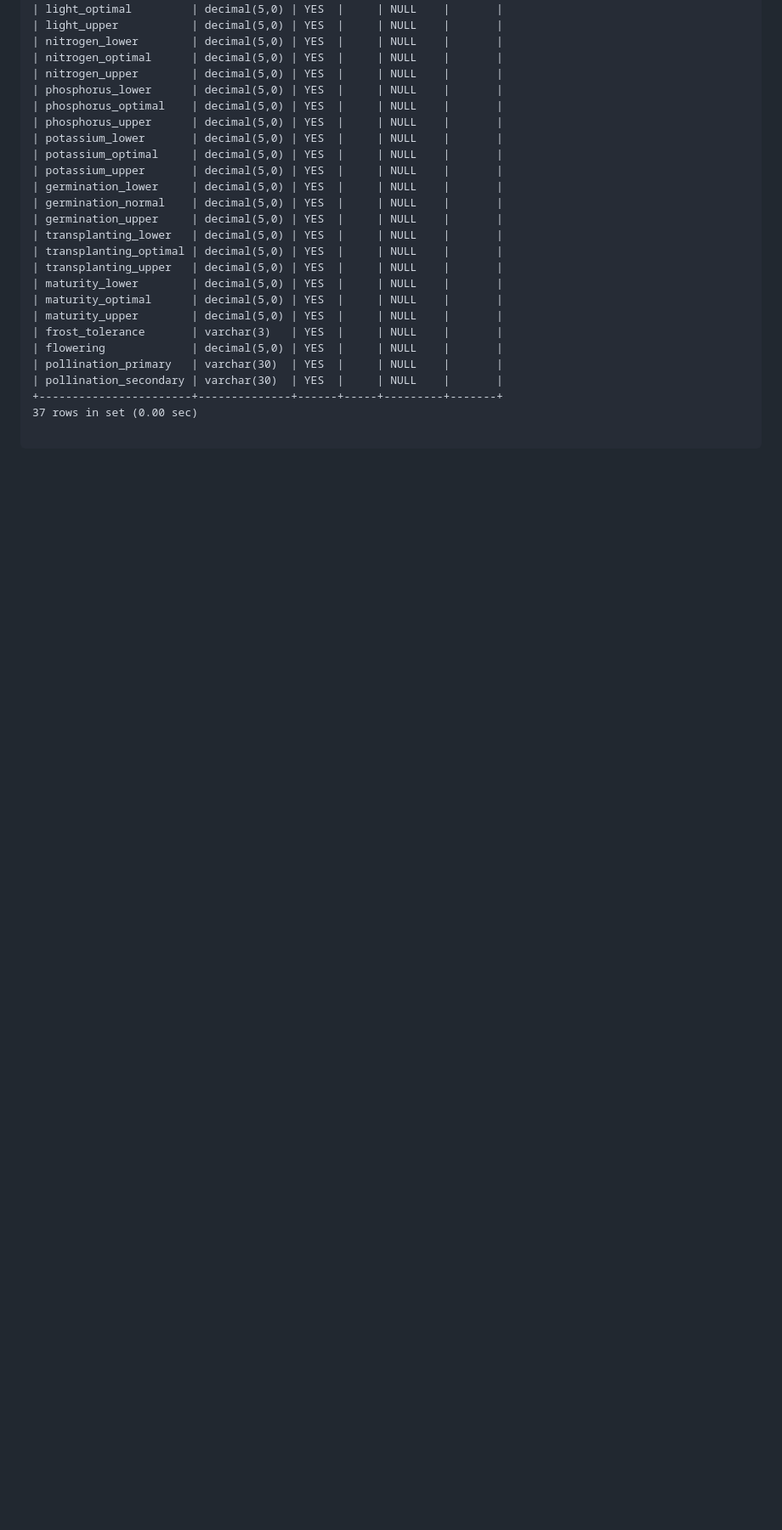
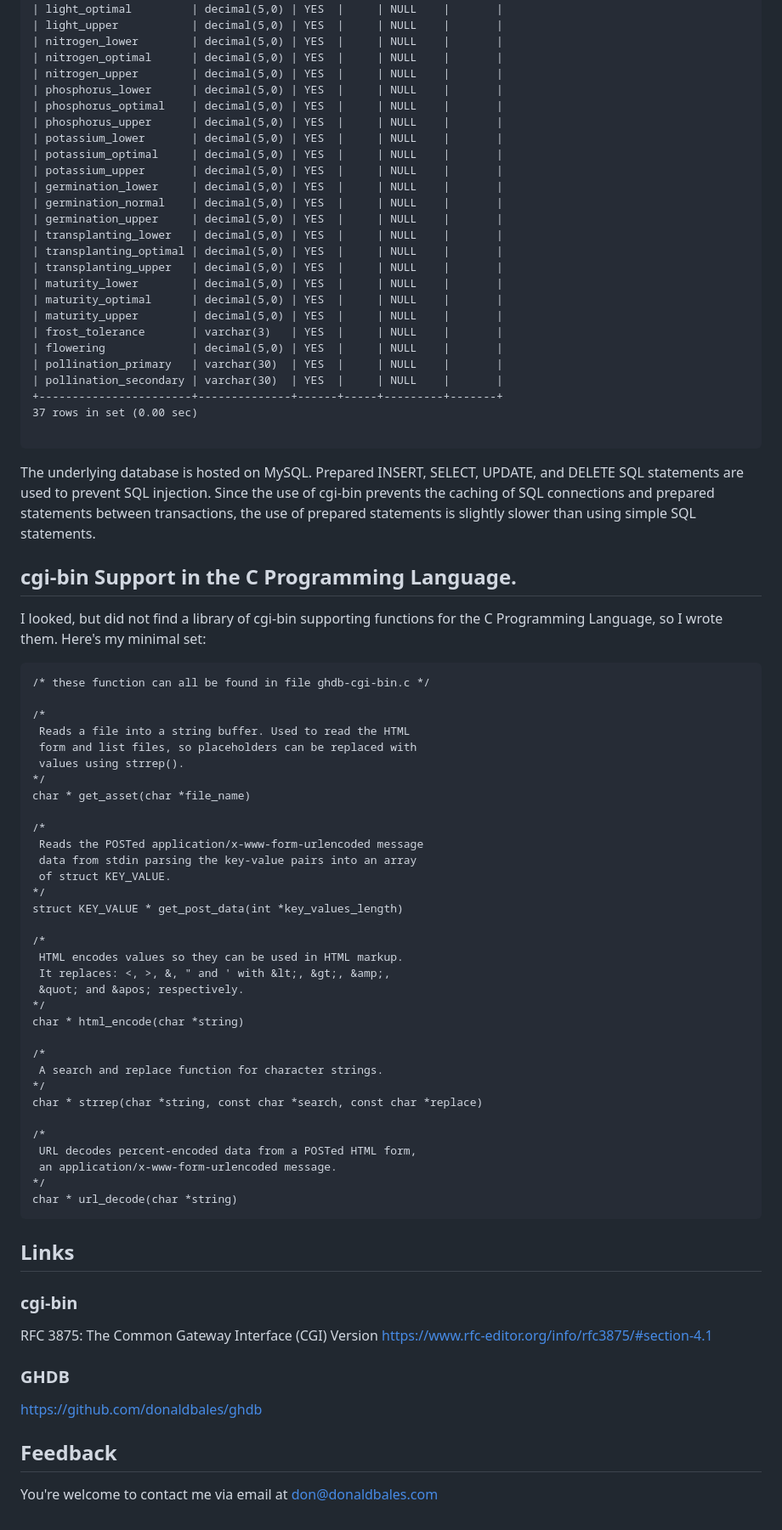
Before and after one commit to donaldbales/ghdb-cgi-bin, a Markdown page: README.md, the part around one of its changes. Shown at 85% size. Drawn GitHub-style; blank space fills up the shorter version.

Commit message:
Added documentation.

````diff
--- a/README.md
+++ b/README.md
@@ -47,3 +67,58 @@ mysql> desc ghdb;
 37 rows in set (0.00 sec)
 
 ```
+The underlying database is hosted on MySQL. Prepared INSERT, SELECT, UPDATE, and DELETE SQL statements are used to prevent SQL injection. Since the use of cgi-bin prevents the caching of SQL connections and prepared statements between transactions, the use of prepared statements is slightly slower than using simple SQL statements.
+
+
+## cgi-bin Support in the C Programming Language. ##
+
+I looked, but did not find a library of cgi-bin supporting functions for the C Programming Language, so I wrote them. Here's my minimal set:
+
+```
+/* these function can all be found in file ghdb-cgi-bin.c */
+
+/*
+ Reads a file into a string buffer. Used to read the HTML
+ form and list files, so placeholders can be replaced with
+ values using strrep().
+*/
+char * get_asset(char *file_name)
+
+/*
+ Reads the POSTed application/x-www-form-urlencoded message
+ data from stdin parsing the key-value pairs into an array
+ of struct KEY_VALUE.
+*/
+struct KEY_VALUE * get_post_data(int *key_values_length)
+
+/*
+ HTML encodes values so they can be used in HTML markup.
+ It replaces: <, >, &, " and ' with &lt;, &gt;, &amp;,
+ &quot; and &apos; respectively.
+*/
+char * html_encode(char *string)
+
+/*
+ A search and replace function for character strings.
+*/
+char * strrep(char *string, const char *search, const char *replace)
+
+/*
+ URL decodes percent-encoded data from a POSTed HTML form,
+ an application/x-www-form-urlencoded message.
+*/
+char * url_decode(char *string)
+```
+
+## Links ##
+
+### cgi-bin ###
+
+RFC 3875: The Common Gateway Interface (CGI) Version
+https://www.rfc-editor.org/info/rfc3875/#section-4.1
+
+### GHDB ###
+https://github.com/donaldbales/ghdb
+
+## Feedback ##
+You're welcome to contact me via email at don@donaldbales.com
````
Also changed, not shown: other parts of README.md (+22 -2 lines), images/ghdbform.png (added), images/ghdblist.png (added), 2 other files.
